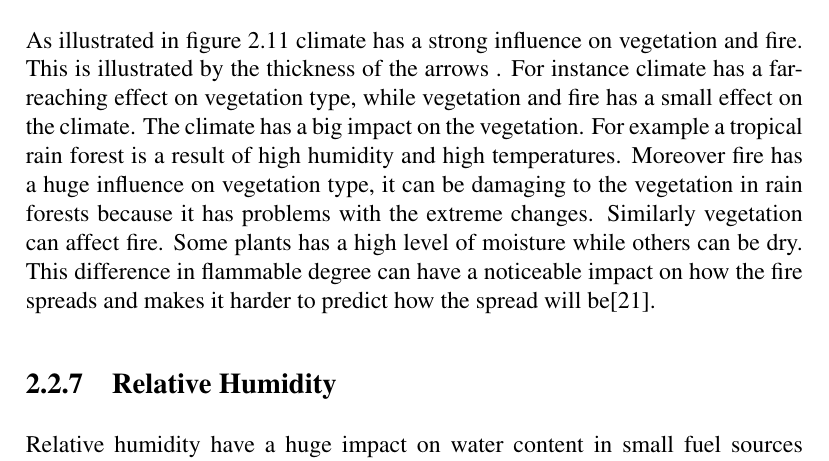
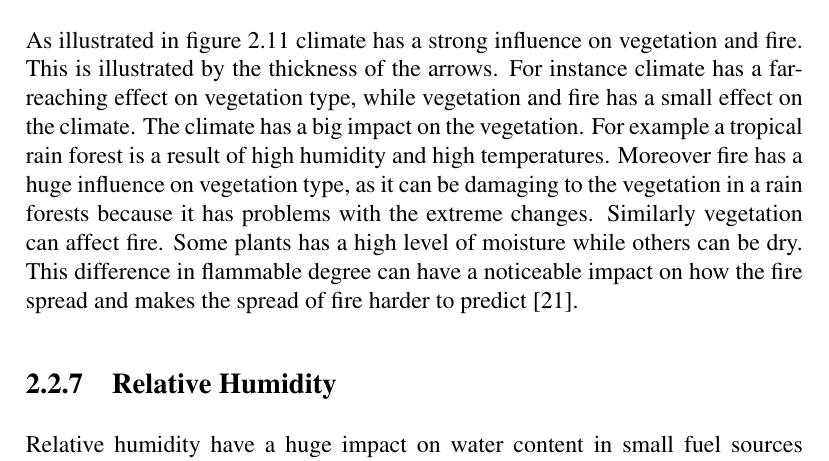
Before and after one commit to Danidude/Basic-project, a LaTeX thesis (report/main.tex, which reads report/theory/fire.tex): part of page 23 of 48, cut so that both start at the same text. Compiled offline with pdfLaTeX.

Commit message:
fixed a sentence or two under 2.2.6

```diff
--- a/report/theory/fire.tex
+++ b/report/theory/fire.tex
@@ -46,7 +46,7 @@ By looking at the shape of a fire, you can determine what part of the fire is a
   \caption{Climate, vegetation and fire create a chain as follows: \cite{firetypeimage} }
   \label{fig:fire-climate}
 \end{figure}
-As illustrated in figure \ref{fig:fire-climate} climate has a strong influence on vegetation and fire. This is illustrated by the thickness of the arrows . For instance climate has a far-reaching effect on vegetation type, while vegetation and fire has a small effect on the climate. The climate has a big impact on the vegetation. For example a tropical rain forest is a result of high humidity and high temperatures. Moreover fire has a huge influence on vegetation type, it can be damaging to the vegetation in rain forests because it has problems with the extreme changes. Similarly vegetation can affect fire. Some plants has a high level of moisture while others can be dry. This difference in flammable degree can have a noticeable impact on how the fire spreads and makes it harder to predict how the spread will be\cite{firetypeimage}.
+As illustrated in figure \ref{fig:fire-climate} climate has a strong influence on vegetation and fire. This is illustrated by the thickness of the arrows. For instance climate has a far-reaching effect on vegetation type, while vegetation and fire has a small effect on the climate. The climate has a big impact on the vegetation. For example a tropical rain forest is a result of high humidity and high temperatures. Moreover fire has a huge influence on vegetation type, as it can be damaging to the vegetation in a rain forests because it has problems with the extreme changes. Similarly vegetation can affect fire. Some plants has a high level of moisture while others can be dry. This difference in flammable degree can have a noticeable impact on how the fire spread and makes the spread of fire harder to predict \cite{firetypeimage}.
 \subsection{Relative Humidity}
 Relative humidity have a huge impact on water content in small fuel sources as water vapor can easily penetrate into or escape from the center of small fuel sources. Thus wood with a high amount of water content will ignite more slowly compared to dry wood. The reason for this is that the water inside of the wood needs to vaporize before the wood can burn, and the vaporization of this water may require a lot of heat. In addition, high water content will cause a fire to burn with a lower intensity as the water has to vaporize before the fire can reach its maximum intensity \cite{relvhum}.
 \subsection{Temperature and Flame Height}
```
